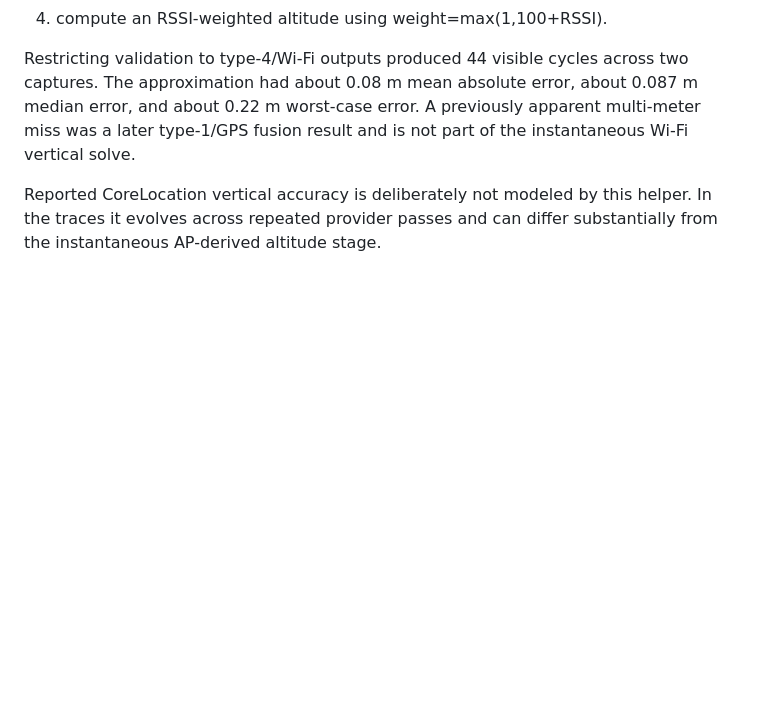
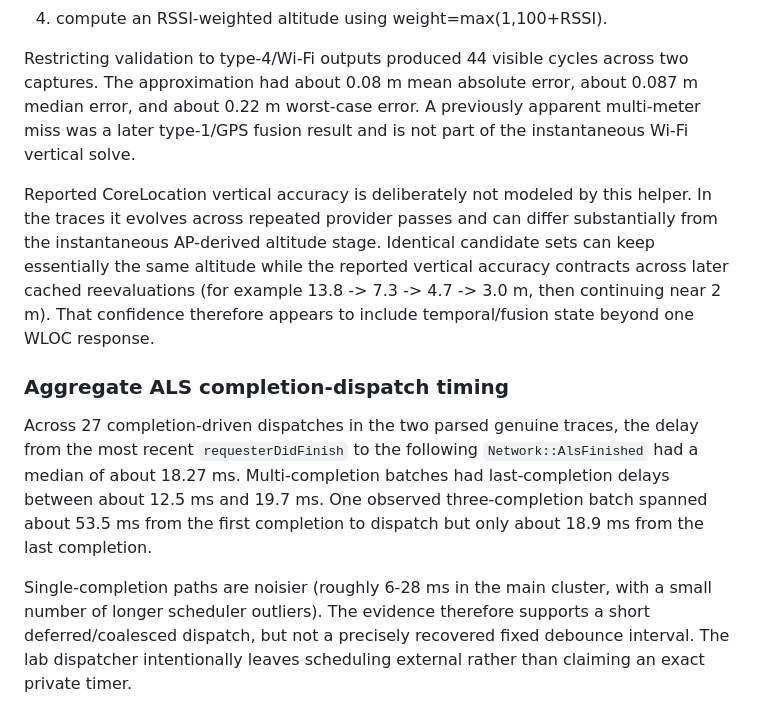
Before and after one commit to ImBadAtJavaScriptM/Shift-My, a Markdown page: docs/testing/wloc-emulator.md, the part around one of its changes. Drawn GitHub-style; blank space fills up the shorter version.

```diff
--- a/docs/testing/wloc-emulator.md
+++ b/docs/testing/wloc-emulator.md
@@ -436,4 +443,11 @@ Observed behavior across the parsed captures is consistent with:
 
 Restricting validation to type-4/Wi-Fi outputs produced 44 visible cycles across two captures. The approximation had about 0.08 m mean absolute error, about 0.087 m median error, and about 0.22 m worst-case error. A previously apparent multi-meter miss was a later type-1/GPS fusion result and is not part of the instantaneous Wi-Fi vertical solve.
 
-Reported CoreLocation vertical accuracy is deliberately not modeled by this helper. In the traces it evolves across repeated provider passes and can differ substantially from the instantaneous AP-derived altitude stage.
+Reported CoreLocation vertical accuracy is deliberately not modeled by this helper. In the traces it evolves across repeated provider passes and can differ substantially from the instantaneous AP-derived altitude stage. Identical candidate sets can keep essentially the same altitude while the reported vertical accuracy contracts across later cached reevaluations (for example 13.8 -> 7.3 -> 4.7 -> 3.0 m, then continuing near 2 m). That confidence therefore appears to include temporal/fusion state beyond one WLOC response.
+
+
+### Aggregate ALS completion-dispatch timing
+
+Across 27 completion-driven dispatches in the two parsed genuine traces, the delay from the most recent `requesterDidFinish` to the following `Network::AlsFinished` had a median of about 18.27 ms. Multi-completion batches had last-completion delays between about 12.5 ms and 19.7 ms. One observed three-completion batch spanned about 53.5 ms from the first completion to dispatch but only about 18.9 ms from the last completion.
+
+Single-completion paths are noisier (roughly 6-28 ms in the main cluster, with a small number of longer scheduler outliers). The evidence therefore supports a short deferred/coalesced dispatch, but not a precisely recovered fixed debounce interval. The lab dispatcher intentionally leaves scheduling external rather than claiming an exact private timer.
```
Also changed, not shown: other parts of docs/testing/wloc-emulator.md (+18 -11 lines).
